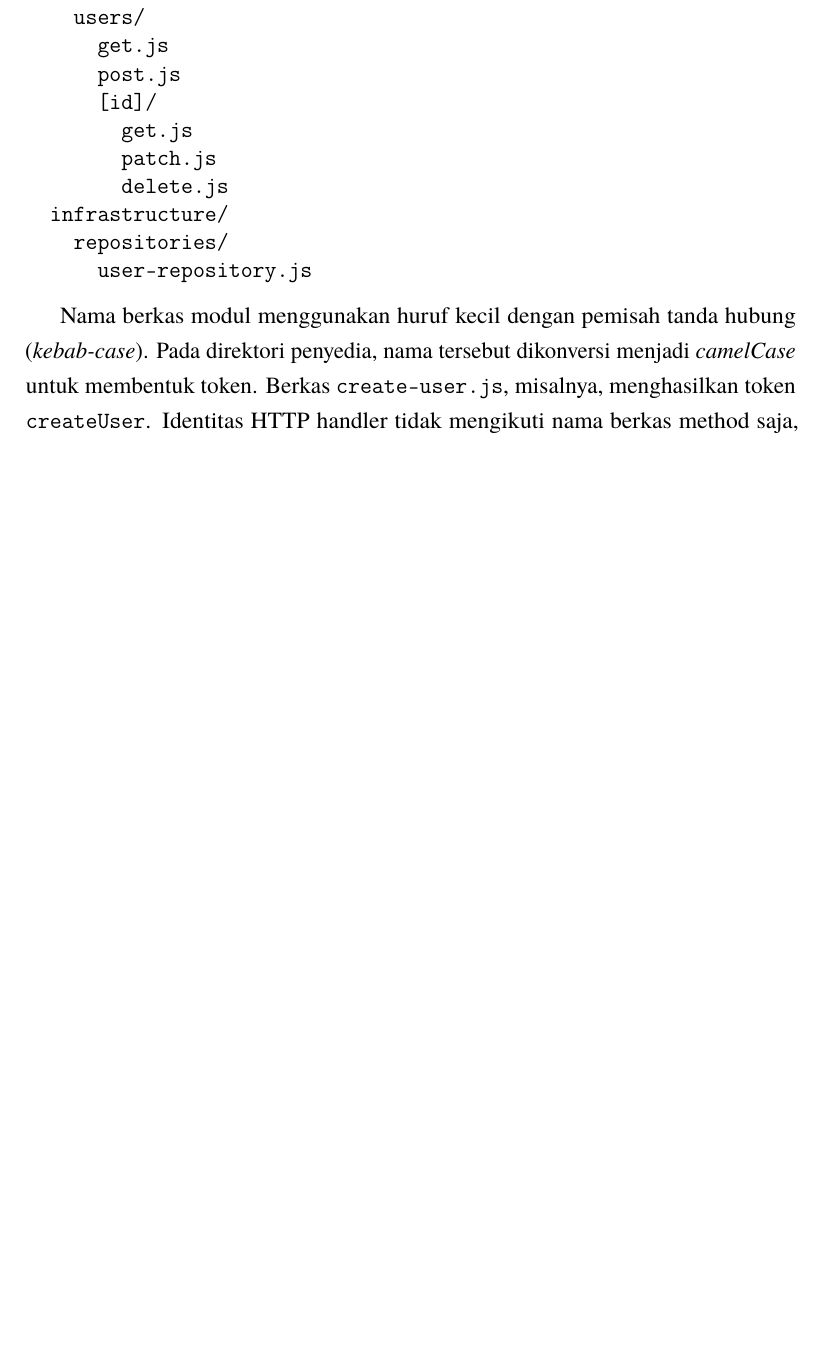
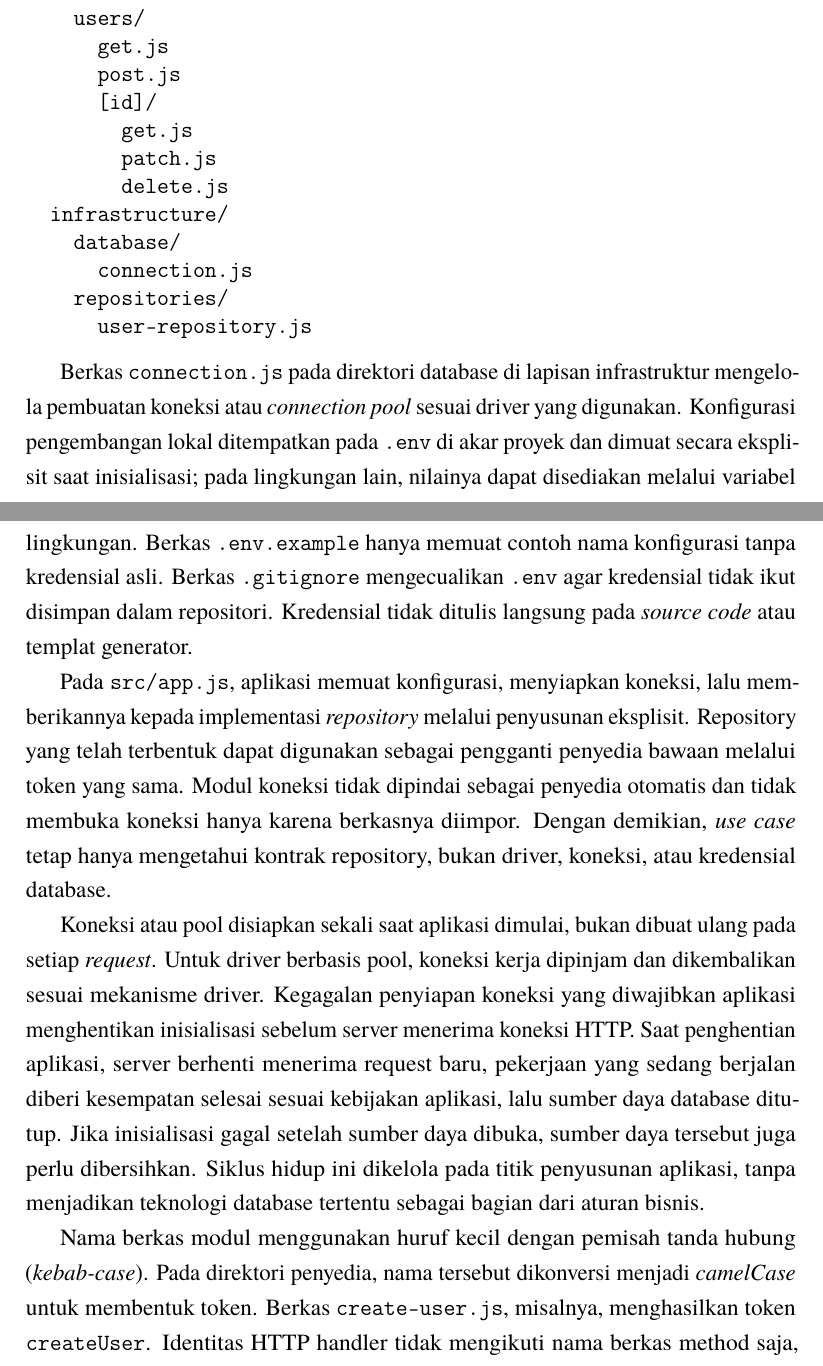
Before and after one commit to daniandraaa/yudiaz-latex, a LaTeX thesis (data/projects/27bbf216/main.tex): part of page 27 of 33 before the commit and two parts of pages 27 and 28 of 34 after it, the two joined at a grey line, cut so that both start at the same text, the shorter picture padded with empty space. Compiled offline with pdfLaTeX.

Commit message:
chore(auto-sync): continuous project and state update [2026-10-28 08:13 WIB]

```diff
--- a/data/projects/27bbf216/main.tex
+++ b/data/projects/27bbf216/main.tex
@@ -600,6 +600,9 @@ Proyek dibentuk dengan direktori utama \texttt{src}. Struktur contoh berikut mem
 \begin{samepage}
 \begin{singlespace}
 \begin{verbatim}
+.env
+.env.example
+.gitignore
 src/
   app.js
   domain/
@@ -619,11 +622,19 @@ src/
         patch.js
         delete.js
   infrastructure/
+    database/
+      connection.js
     repositories/
       user-repository.js
 \end{verbatim}
 \end{singlespace}
 \end{samepage}
+
+Berkas \texttt{connection.js} pada direktori database di lapisan infrastruktur mengelola pembuatan koneksi atau \textit{connection pool} sesuai driver yang digunakan. Konfigurasi pengembangan lokal ditempatkan pada \texttt{.env} di akar proyek dan dimuat secara eksplisit saat inisialisasi; pada lingkungan lain, nilainya dapat disediakan melalui variabel lingkungan. Berkas \texttt{.env.example} hanya memuat contoh nama konfigurasi tanpa kredensial asli. Berkas \texttt{.gitignore} mengecualikan \texttt{.env} agar kredensial tidak ikut disimpan dalam repositori. Kredensial tidak ditulis langsung pada \textit{source code} atau templat generator.
+
+Pada \texttt{src/app.js}, aplikasi memuat konfigurasi, menyiapkan koneksi, lalu memberikannya kepada implementasi \textit{repository} melalui penyusunan eksplisit. Repository yang telah terbentuk dapat digunakan sebagai pengganti penyedia bawaan melalui token yang sama. Modul koneksi tidak dipindai sebagai penyedia otomatis dan tidak membuka koneksi hanya karena berkasnya diimpor. Dengan demikian, \textit{use case} tetap hanya mengetahui kontrak repository, bukan driver, koneksi, atau kredensial database.
+
+Koneksi atau pool disiapkan sekali saat aplikasi dimulai, bukan dibuat ulang pada setiap \textit{request}. Untuk driver berbasis pool, koneksi kerja dipinjam dan dikembalikan sesuai mekanisme driver. Kegagalan penyiapan koneksi yang diwajibkan aplikasi menghentikan inisialisasi sebelum server menerima koneksi HTTP. Saat penghentian aplikasi, server berhenti menerima request baru, pekerjaan yang sedang berjalan diberi kesempatan selesai sesuai kebijakan aplikasi, lalu sumber daya database ditutup. Jika inisialisasi gagal setelah sumber daya dibuka, sumber daya tersebut juga perlu dibersihkan. Siklus hidup ini dikelola pada titik penyusunan aplikasi, tanpa menjadikan teknologi database tertentu sebagai bagian dari aturan bisnis.
 
 Nama berkas modul menggunakan huruf kecil dengan pemisah tanda hubung (\textit{kebab-case}). Pada direktori penyedia, nama tersebut dikonversi menjadi \textit{camelCase} untuk membentuk token. Berkas \texttt{create-user.js}, misalnya, menghasilkan token \texttt{createUser}. Identitas HTTP handler tidak mengikuti nama berkas method saja, karena beberapa direktori dapat memiliki \texttt{get.js}; identitas internalnya menggunakan path relatif berkas agar tidak saling menimpa.
 
```
Also changed, not shown: 1 other file.
